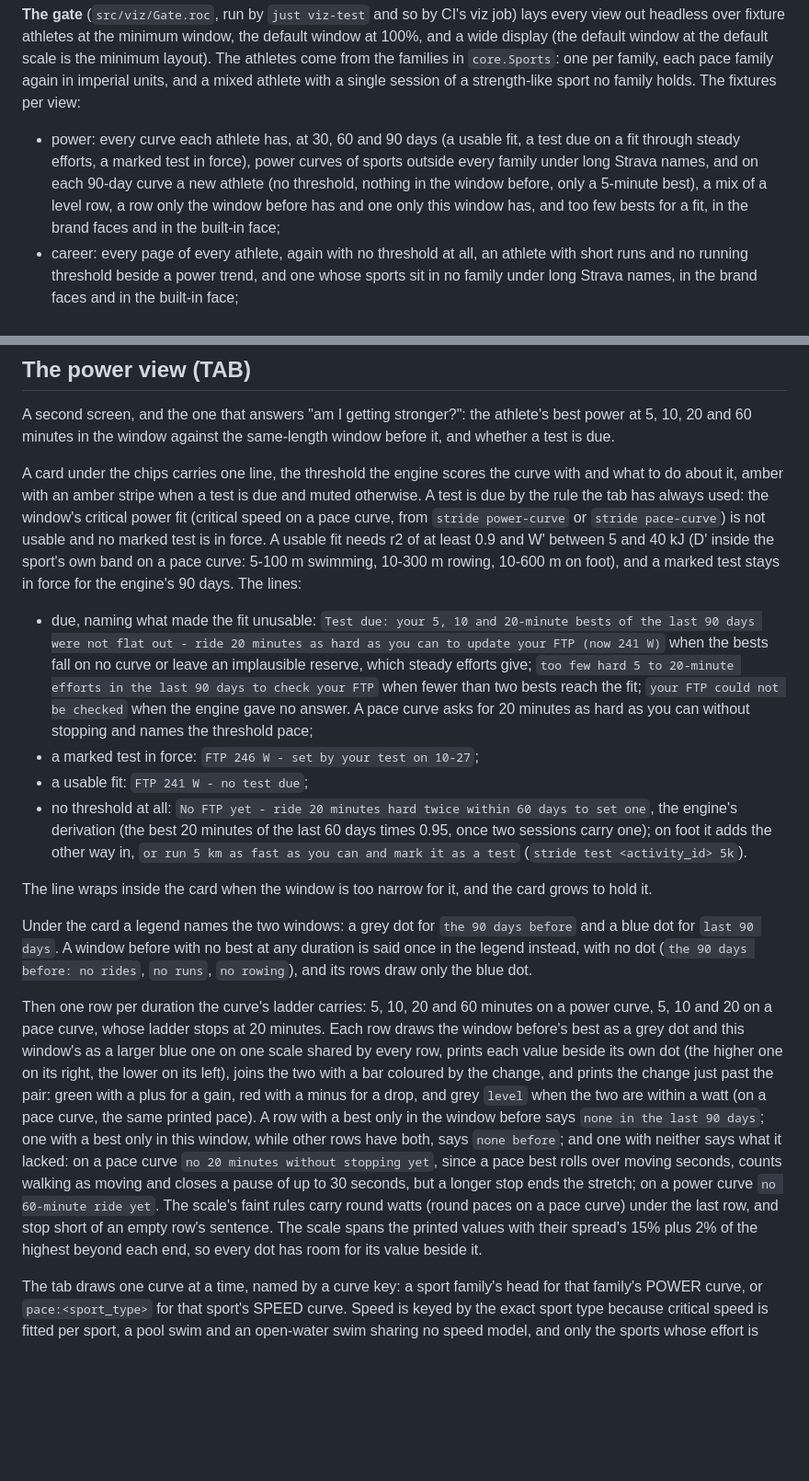
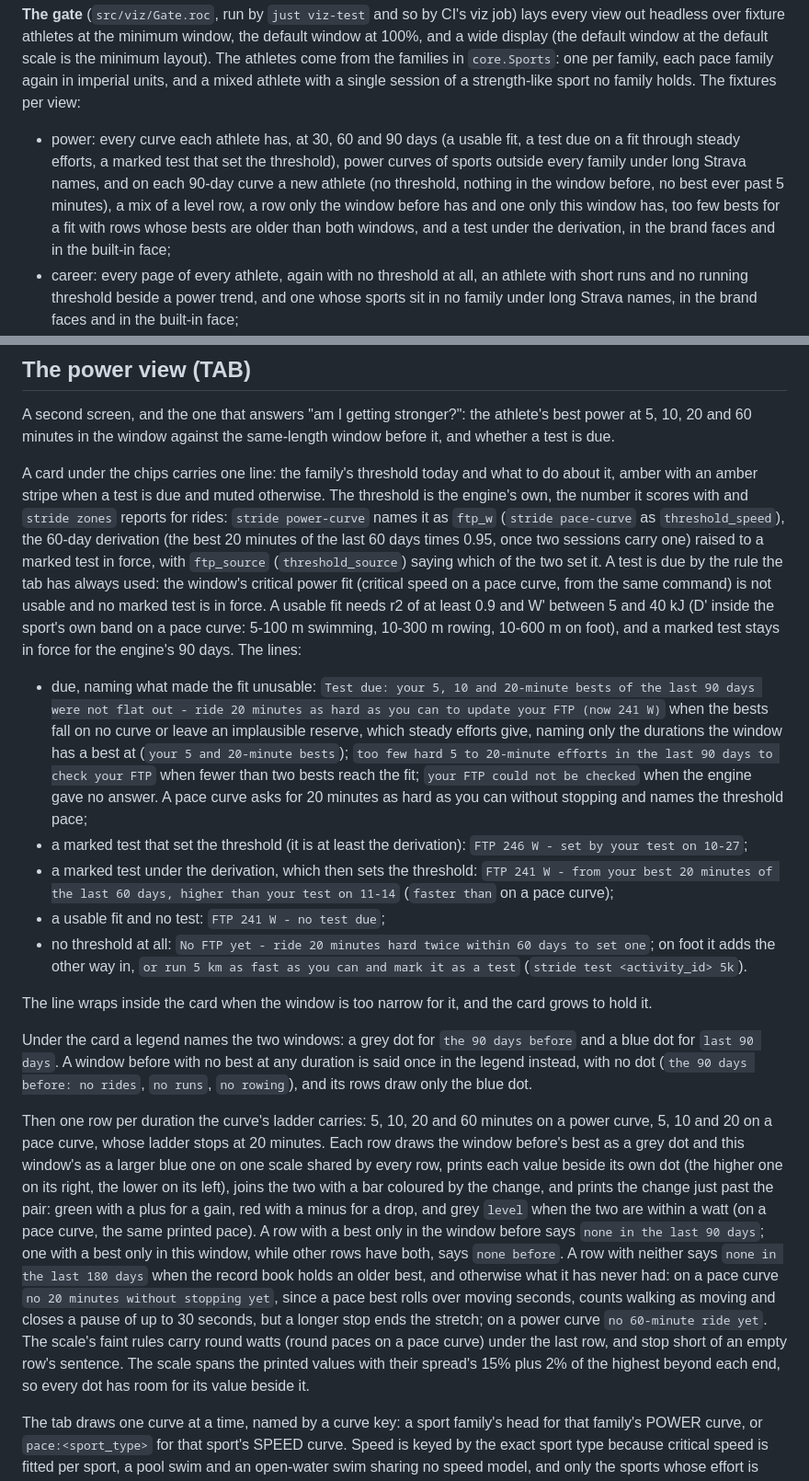
Before and after one commit to eschizoid/stride, a Markdown page: docs/viz.md, 2 parts joined by grey strips. Shown at 92% size. Rendered like a GitHub page; blank space fills up the shorter version.

Commit message:
fix(viz): the power tab's top line credits only what set the threshold
The top line prints the family's threshold the engine scores with
today, read from power-curve's ftp_w (pace-curve's threshold_speed),
and credits a marked test only when the test set it. A test under the
60-day derivation reads as "from your best 20 minutes of the last 60
days, higher than your test on 11-14".

A test-due line names only the durations the window has a best at
("your 5 and 20-minute bests"). An empty row says "no 60-minute ride
yet" only when the record book holds no best at that duration, and
"none in the last 180 days" when an older one exists.

The curve points and record rungs drop the columns nothing read (the
best's session, name, day and age; the record's day and rung name),
and the window no longer reads the threshold its newest session was
scored with. Comments on the power zones table, the curve loaders and
the curve reload say what the code does now.

Claude-Session: https://claude.ai/code/session_01LZyJgCXaF3nbnKJeRgjMBg

```diff
--- a/docs/viz.md
+++ b/docs/viz.md
@@ -814,12 +814,13 @@ imperial units, and a mixed athlete with a single session of a strength-like
 sport no family holds. The fixtures per view:
 
 - power: every curve each athlete has, at 30, 60 and 90 days (a usable fit,
-  a test due on a fit through steady efforts, a marked test in force), power
-  curves of sports outside every family under long Strava names, and on
-  each 90-day curve a new athlete (no threshold, nothing in the window
-  before, only a 5-minute best), a mix of a level row, a row only the window
-  before has and one only this window has, and too few bests for a fit, in
-  the brand faces and in the built-in face;
+  a test due on a fit through steady efforts, a marked test that set the
+  threshold), power curves of sports outside every family under long Strava
+  names, and on each 90-day curve a new athlete (no threshold, nothing in
+  the window before, no best ever past 5 minutes), a mix of a level row, a
+  row only the window before has and one only this window has, too few
+  bests for a fit with rows whose bests are older than both windows, and a
+  test under the derivation, in the brand faces and in the built-in face;
 - career: every page of every athlete, again with no threshold at all, an
   athlete with short runs and no running threshold beside a power trend,
   and one whose sports sit in no family under long Strava names, in the
@@ -1074,31 +1075,38 @@ A second screen, and the one that answers "am I getting stronger?": the
 athlete's best power at 5, 10, 20 and 60 minutes in the window against the
 same-length window before it, and whether a test is due.
 
-A card under the chips carries one line, the threshold the engine scores the
-curve with and what to do about it, amber with an amber stripe when a test
-is due and muted otherwise. A test is due by the rule the tab has always
+A card under the chips carries one line: the family's threshold today and
+what to do about it, amber with an amber stripe when a test is due and muted
+otherwise. The threshold is the engine's own, the number it scores with and
+`stride zones` reports for rides: `stride power-curve` names it as `ftp_w`
+(`stride pace-curve` as `threshold_speed`), the 60-day derivation (the best
+20 minutes of the last 60 days times 0.95, once two sessions carry one)
+raised to a marked test in force, with `ftp_source` (`threshold_source`)
+saying which of the two set it. A test is due by the rule the tab has always
 used: the window's critical power fit (critical speed on a pace curve, from
-`stride power-curve` or `stride pace-curve`) is not usable and no marked
-test is in force. A usable fit needs r2 of at least 0.9 and W' between 5 and
-40 kJ (D' inside the sport's own band on a pace curve: 5-100 m swimming,
-10-300 m rowing, 10-600 m on foot), and a marked test stays in force for the
-engine's 90 days. The lines:
+the same command) is not usable and no marked test is in force. A usable fit
+needs r2 of at least 0.9 and W' between 5 and 40 kJ (D' inside the sport's
+own band on a pace curve: 5-100 m swimming, 10-300 m rowing, 10-600 m on
+foot), and a marked test stays in force for the engine's 90 days. The lines:
 
 - due, naming what made the fit unusable: `Test due: your 5, 10 and
   20-minute bests of the last 90 days were not flat out - ride 20 minutes as
   hard as you can to update your FTP (now 241 W)` when the bests fall on no
-  curve or leave an implausible reserve, which steady efforts give; `too few
-  hard 5 to 20-minute efforts in the last 90 days to check your FTP` when
-  fewer than two bests reach the fit; `your FTP could not be checked` when
-  the engine gave no answer. A pace curve asks for 20 minutes as hard as you
-  can without stopping and names the threshold pace;
-- a marked test in force: `FTP 246 W - set by your test on 10-27`;
-- a usable fit: `FTP 241 W - no test due`;
+  curve or leave an implausible reserve, which steady efforts give, naming
+  only the durations the window has a best at (`your 5 and 20-minute
+  bests`); `too few hard 5 to 20-minute efforts in the last 90 days to check
+  your FTP` when fewer than two bests reach the fit; `your FTP could not be
+  checked` when the engine gave no answer. A pace curve asks for 20 minutes
+  as hard as you can without stopping and names the threshold pace;
+- a marked test that set the threshold (it is at least the derivation):
+  `FTP 246 W - set by your test on 10-27`;
+- a marked test under the derivation, which then sets the threshold: `FTP
+  241 W - from your best 20 minutes of the last 60 days, higher than your
+  test on 11-14` (`faster than` on a pace curve);
+- a usable fit and no test: `FTP 241 W - no test due`;
 - no threshold at all: `No FTP yet - ride 20 minutes hard twice within 60
-  days to set one`, the engine's derivation (the best 20 minutes of the last
-  60 days times 0.95, once two sessions carry one); on foot it adds the
-  other way in, `or run 5 km as fast as you can and mark it as a test`
-  (`stride test <activity_id> 5k`).
+  days to set one`; on foot it adds the other way in, `or run 5 km as fast
+  as you can and mark it as a test` (`stride test <activity_id> 5k`).
 
 The line wraps inside the card when the window is too narrow for it, and
 the card grows to hold it.
@@ -1119,14 +1127,16 @@ just past the pair: green with a plus for a gain, red with a minus for a
 drop, and grey `level` when the two are within a watt (on a pace curve, the
 same printed pace). A row with a best only in the window before says `none
 in the last 90 days`; one with a best only in this window, while other rows
-have both, says `none before`; and one with neither says what it lacked: on
-a pace curve `no 20 minutes without stopping yet`, since a pace best rolls
-over moving seconds, counts walking as moving and closes a pause of up to 30
-seconds, but a longer stop ends the stretch; on a power curve `no 60-minute
-ride yet`. The scale's faint rules carry round watts (round paces on a pace
-curve) under the last row, and stop short of an empty row's sentence. The
-scale spans the printed values with their spread's 15% plus 2% of the
-highest beyond each end, so every dot has room for its value beside it.
+have both, says `none before`. A row with neither says `none in the last 180
+days` when the record book holds an older best, and otherwise what it has
+never had: on a pace curve `no 20 minutes without stopping yet`, since a
+pace best rolls over moving seconds, counts walking as moving and closes a
+pause of up to 30 seconds, but a longer stop ends the stretch; on a power
+curve `no 60-minute ride yet`. The scale's faint rules carry round watts
+(round paces on a pace curve) under the last row, and stop short of an empty
+row's sentence. The scale spans the printed values with their spread's 15%
+plus 2% of the highest beyond each end, so every dot has room for its value
+beside it.
 
 The tab draws one curve at a time, named by a curve key: a sport family's
 head for that family's POWER curve, or `pace:<sport_type>` for that sport's
```
Also changed, not shown: docs/img/power-curve.png, 6 other files.
